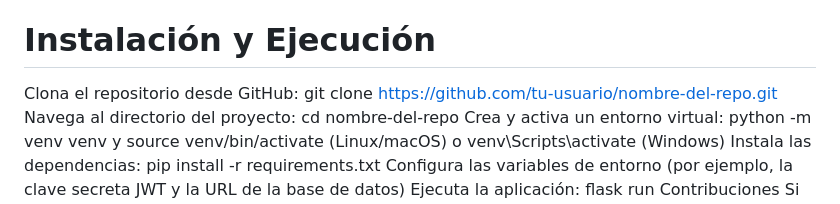
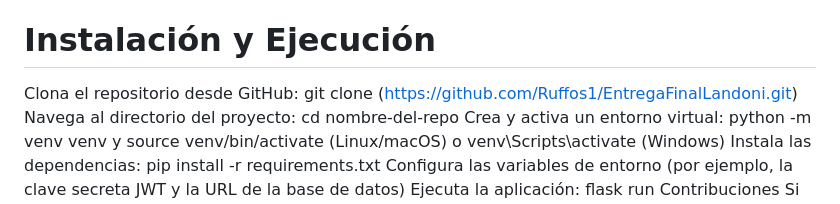
Before and after one commit to Ruffos1/EntregaFinalLandoni, a Markdown page: README.md, the part around the change. GitHub-like rendering.

```diff
--- a/README.md
+++ b/README.md
@@ -38,7 +38,7 @@ Framework Web: Flask (Python)
 Base de Datos: SQLite (para desarrollo)
 
 # Instalación y Ejecución
-Clona el repositorio desde GitHub: git clone https://github.com/tu-usuario/nombre-del-repo.git
+Clona el repositorio desde GitHub: git clone (https://github.com/Ruffos1/EntregaFinalLandoni.git)
 Navega al directorio del proyecto: cd nombre-del-repo
 Crea y activa un entorno virtual: python -m venv venv y source venv/bin/activate (Linux/macOS) o venv\Scripts\activate (Windows)
 Instala las dependencias: pip install -r requirements.txt
```
